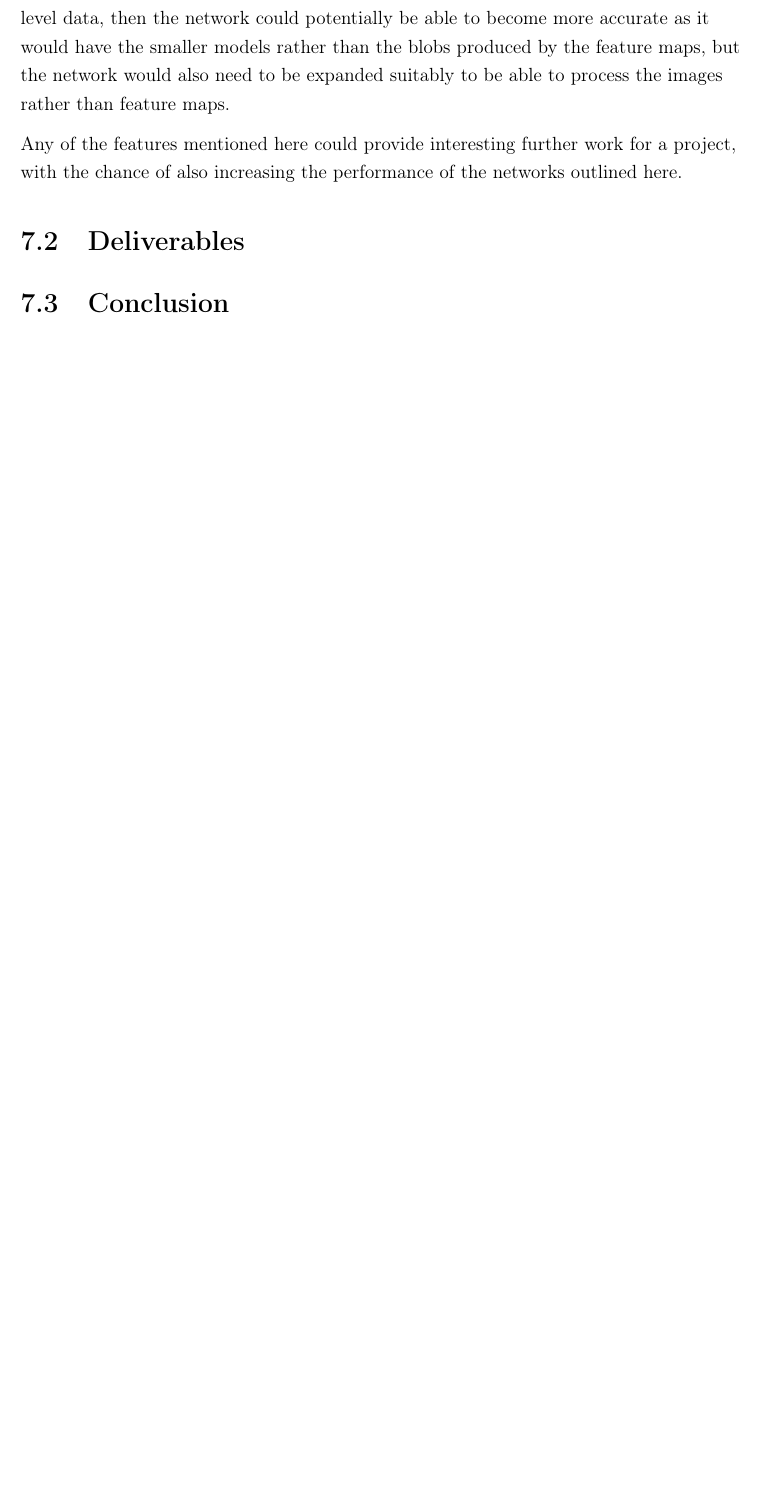
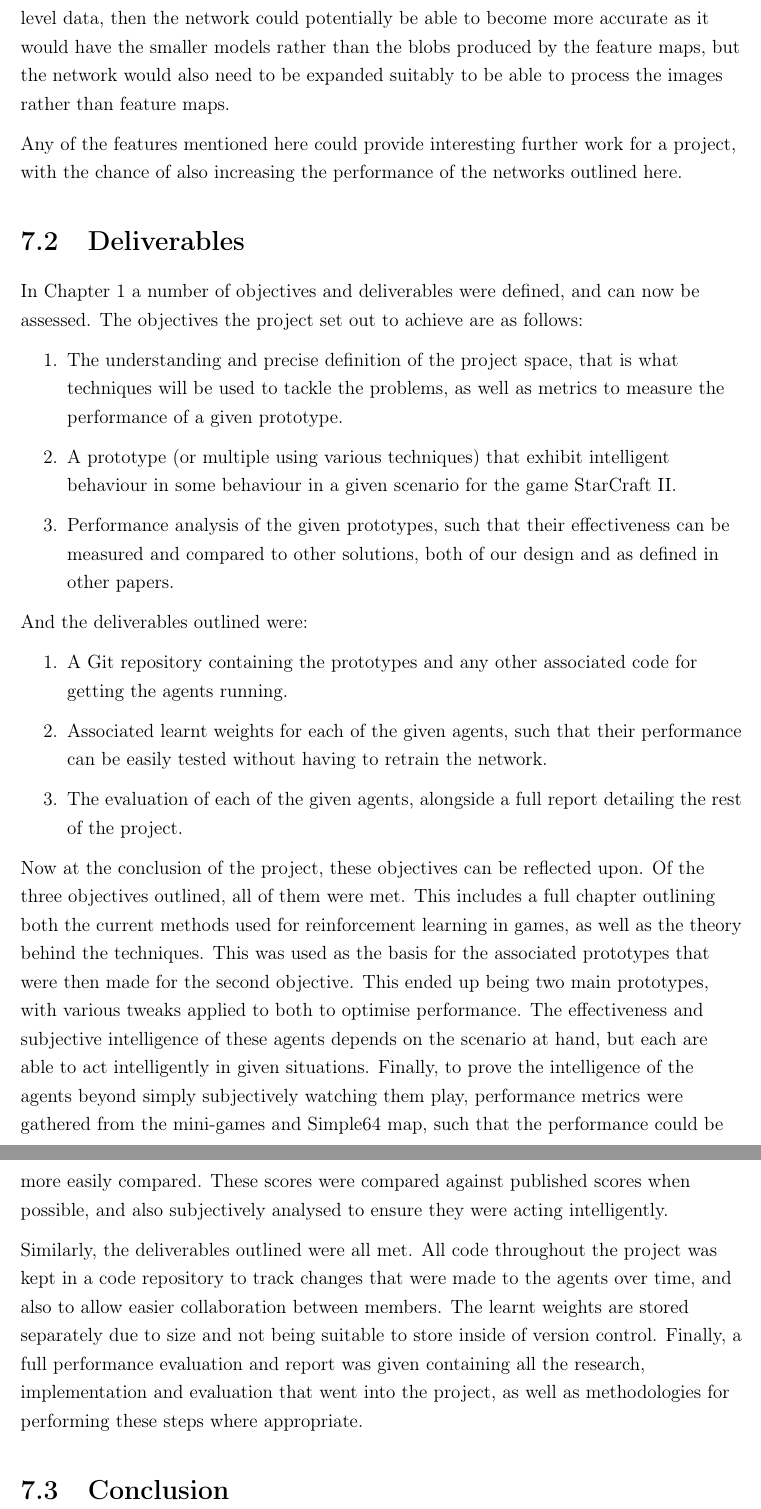
Before and after one commit to maxpilling/curriculum_learning, a LaTeX thesis (report/fyp.tex, which reads report/Chapters/conclusion.tex): part of page 62 of 69 before the commit and two parts of pages 62 and 63 of 70 after it, the two joined at a grey line, cut so that both start at the same text, the shorter picture padded with empty space. Compiled offline with pdfLaTeX.

Commit message:
Added deliverables.

```diff
--- a/report/Chapters/conclusion.tex
+++ b/report/Chapters/conclusion.tex
@@ -53,6 +53,58 @@ outlined here.
 %TODO: Link this back to the deliverables we outlined at the start of the paper,
 %and how it stacks up, did we achieve it etc?
 
+In Chapter~\ref{intro} a number of objectives and deliverables were defined, and
+can now be assessed. The objectives the project set out to achieve are as
+follows:
+
+\begin{enumerate}
+    \item The understanding and precise definition of the project space, that is
+        what techniques will be used to tackle the problems, as well as metrics
+        to measure the performance of a given prototype.
+    \item A prototype (or multiple using various techniques) that exhibit
+        intelligent behaviour in some behaviour in a given scenario for
+        the game StarCraft II\@.
+    \item Performance analysis of the given prototypes, such that their
+        effectiveness can be measured and compared to other solutions, both of
+        our design and as defined in other papers.
+\end{enumerate}
+
+And the deliverables outlined were:
+
+\begin{enumerate}
+    \item A Git repository containing the prototypes and any other associated
+        code for getting the agents running.
+    \item Associated learnt weights for each of the given agents, such that
+        their performance can be easily tested without having to retrain
+        the network.
+    \item The evaluation of each of the given agents, alongside a full report
+        detailing the rest of the project.
+\end{enumerate}
+
+Now at the conclusion of the project, these objectives can be reflected upon. Of
+the three objectives outlined, all of them were met. This includes a full
+chapter outlining both the current methods used for reinforcement learning in
+games, as well as the theory behind the techniques. This was used as the basis
+for the associated prototypes that were then made for the second objective. This
+ended up being two main prototypes, with various tweaks applied to both to
+optimise performance. The effectiveness and subjective intelligence of these
+agents depends on the scenario at hand, but each are able to act intelligently
+in given situations. Finally, to prove the intelligence of the agents beyond
+simply subjectively watching them play, performance metrics were gathered from
+the mini-games and Simple64 map, such that the performance could be more easily
+compared. These scores were compared against published scores when possible, and
+also subjectively analysed to ensure they were acting intelligently.
+
+Similarly, the deliverables outlined were all met. All code throughout the
+project was kept in a code repository to track changes that were made to the
+agents over time, and also to allow easier collaboration between members. The
+learnt weights are stored separately due to size and not being suitable to store
+inside of version control. Finally, a full performance evaluation and report was
+given containing all the research, implementation and evaluation that went into
+the project, as well as methodologies for performing these steps where
+appropriate.
+
+
 \section{Conclusion}
 %TODO: Final conclusion of the paper, what did we learn, how did it go, what can
 %be done to improve it and so on.
```
